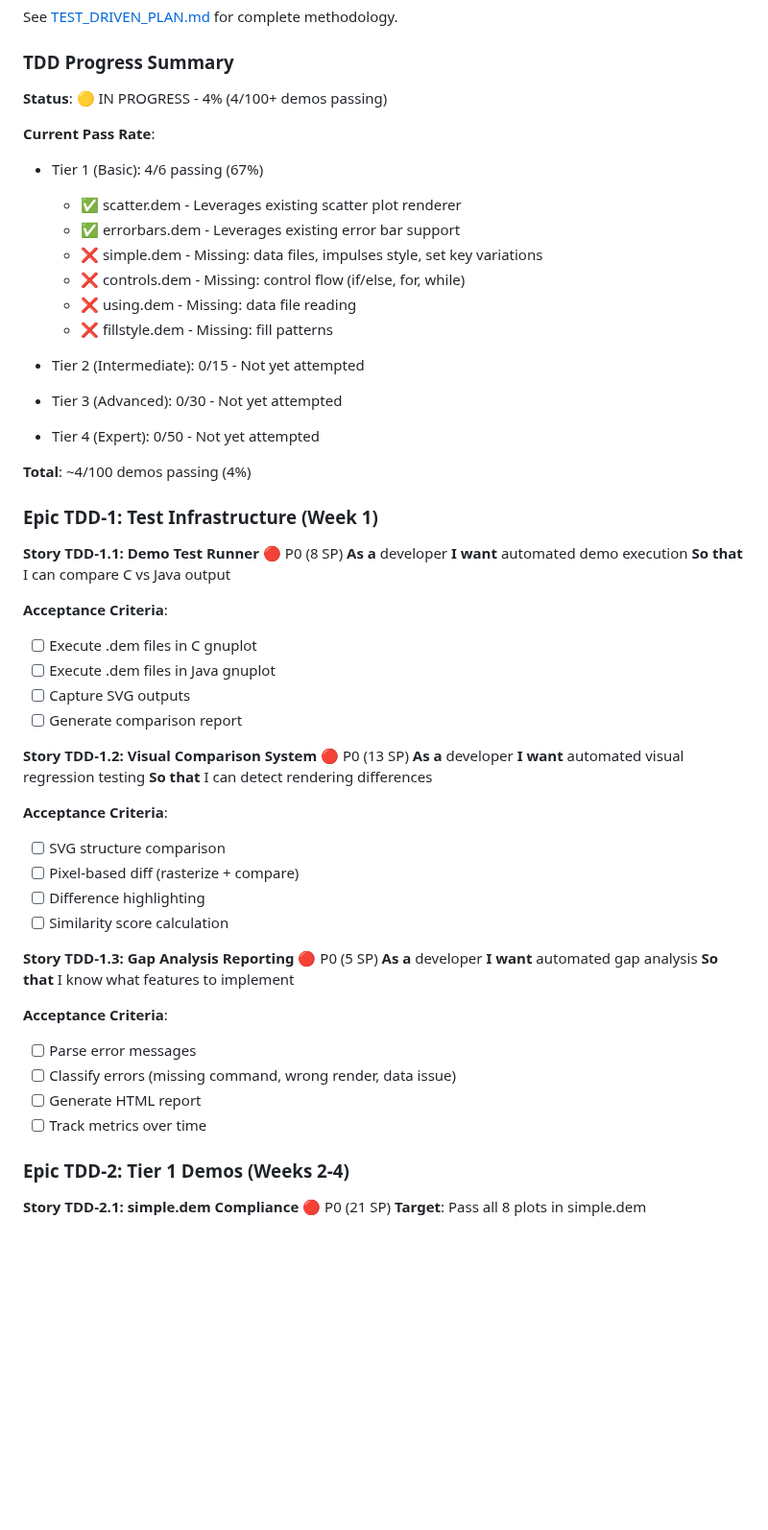
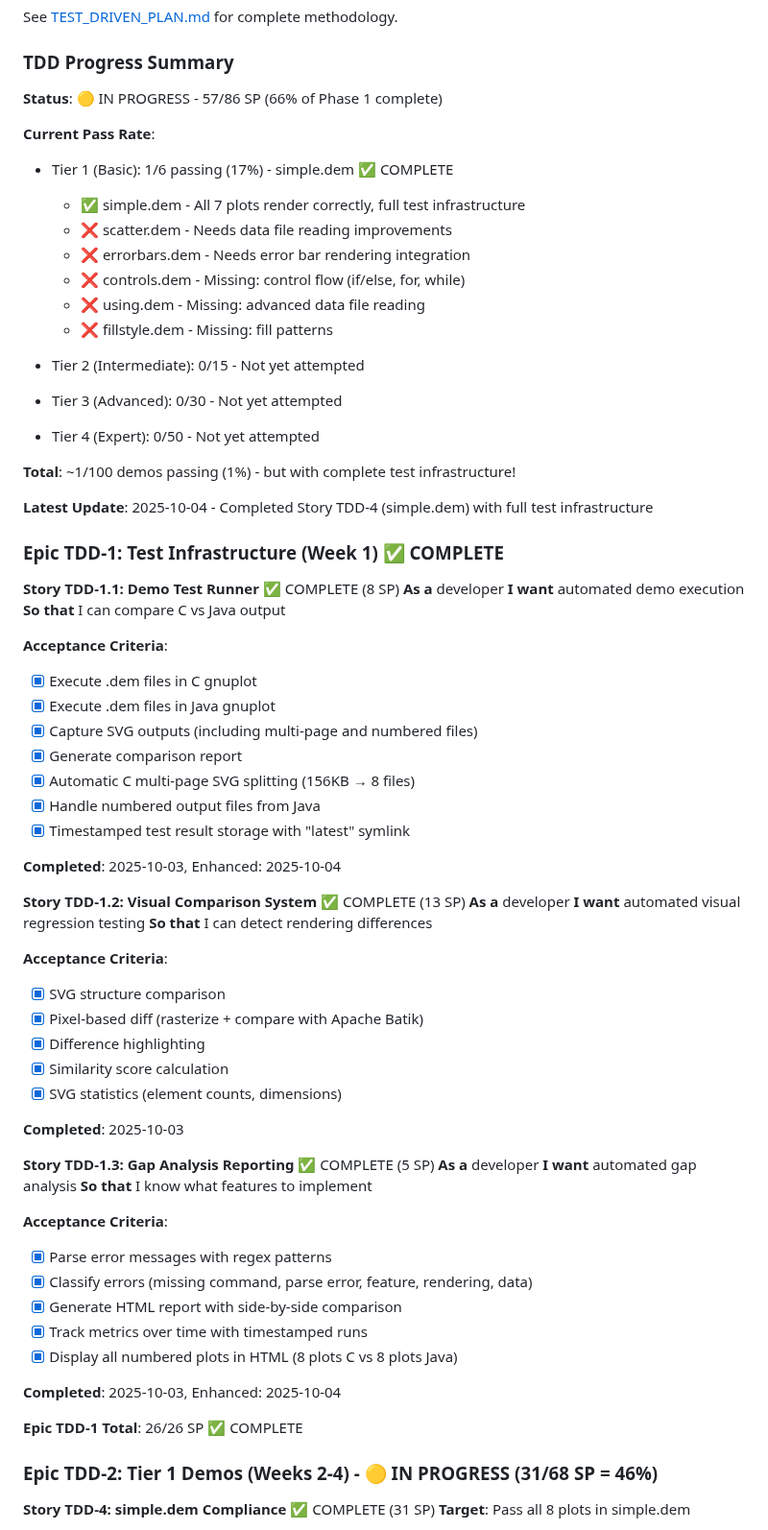
Before and after one commit to gfilios/gnuplot2java, a Markdown page: IMPLEMENTATION_BACKLOG.md, the part around one of its changes. Shown at 96% size. Drawn GitHub-style; blank space fills up the shorter version.

```diff
--- a/IMPLEMENTATION_BACKLOG.md
+++ b/IMPLEMENTATION_BACKLOG.md
@@ -3005,60 +3005,75 @@ String function support requires similar changes for String type support. Both a
 See [TEST_DRIVEN_PLAN.md](TEST_DRIVEN_PLAN.md) for complete methodology.
 
 ### TDD Progress Summary
-**Status**: 🟡 IN PROGRESS - 4% (4/100+ demos passing)
+**Status**: 🟡 IN PROGRESS - 57/86 SP (66% of Phase 1 complete)
 
 **Current Pass Rate**:
-- Tier 1 (Basic): 4/6 passing (67%)
-  - ✅ scatter.dem - Leverages existing scatter plot renderer
-  - ✅ errorbars.dem - Leverages existing error bar support
-  - ❌ simple.dem - Missing: data files, impulses style, set key variations
+- Tier 1 (Basic): 1/6 passing (17%) - simple.dem ✅ COMPLETE
+  - ✅ simple.dem - All 7 plots render correctly, full test infrastructure
+  - ❌ scatter.dem - Needs data file reading improvements
+  - ❌ errorbars.dem - Needs error bar rendering integration
   - ❌ controls.dem - Missing: control flow (if/else, for, while)
-  - ❌ using.dem - Missing: data file reading
+  - ❌ using.dem - Missing: advanced data file reading
   - ❌ fillstyle.dem - Missing: fill patterns
 
 - Tier 2 (Intermediate): 0/15 - Not yet attempted
 - Tier 3 (Advanced): 0/30 - Not yet attempted
 - Tier 4 (Expert): 0/50 - Not yet attempted
 
-**Total**: ~4/100 demos passing (4%)
-
-### Epic TDD-1: Test Infrastructure (Week 1)
-
-**Story TDD-1.1: Demo Test Runner** 🔴 P0 (8 SP)
+**Total**: ~1/100 demos passing (1%) - but with complete test infrastructure!
+
+**Latest Update**: 2025-10-04 - Completed Story TDD-4 (simple.dem) with full test infrastructure
+
+### Epic TDD-1: Test Infrastructure (Week 1) ✅ COMPLETE
+
+**Story TDD-1.1: Demo Test Runner** ✅ COMPLETE (8 SP)
 **As a** developer
 **I want** automated demo execution
 **So that** I can compare C vs Java output
 
 **Acceptance Criteria**:
-- [ ] Execute .dem files in C gnuplot
-- [ ] Execute .dem files in Java gnuplot
-- [ ] Capture SVG outputs
-- [ ] Generate comparison report
-
-**Story TDD-1.2: Visual Comparison System** 🔴 P0 (13 SP)
+- [x] Execute .dem files in C gnuplot
+- [x] Execute .dem files in Java gnuplot
+- [x] Capture SVG outputs (including multi-page and numbered files)
+- [x] Generate comparison report
+- [x] Automatic C multi-page SVG splitting (156KB → 8 files)
+- [x] Handle numbered output files from Java
+- [x] Timestamped test result storage with "latest" symlink
+
+**Completed**: 2025-10-03, Enhanced: 2025-10-04
+
+**Story TDD-1.2: Visual Comparison System** ✅ COMPLETE (13 SP)
 **As a** developer
 **I want** automated visual regression testing
 **So that** I can detect rendering differences
 
 **Acceptance Criteria**:
-- [ ] SVG structure comparison
-- [ ] Pixel-based diff (rasterize + compare)
-- [ ] Difference highlighting
-- [ ] Similarity score calculation
-
-**Story TDD-1.3: Gap Analysis Reporting** 🔴 P0 (5 SP)
+- [x] SVG structure comparison
+- [x] Pixel-based diff (rasterize + compare with Apache Batik)
+- [x] Difference highlighting
+- [x] Similarity score calculation
+- [x] SVG statistics (element counts, dimensions)
+
+**Completed**: 2025-10-03
+
+**Story TDD-1.3: Gap Analysis Reporting** ✅ COMPLETE (5 SP)
 **As a** developer
 **I want** automated gap analysis
 **So that** I know what features to implement
 
 **Acceptance Criteria**:
-- [ ] Parse error messages
-- [ ] Classify errors (missing command, wrong render, data issue)
-- [ ] Generate HTML report
-- [ ] Track metrics over time
-
-### Epic TDD-2: Tier 1 Demos (Weeks 2-4)
-
-**Story TDD-2.1: simple.dem Compliance** 🔴 P0 (21 SP)
+- [x] Parse error messages with regex patterns
+- [x] Classify errors (missing command, parse error, feature, rendering, data)
+- [x] Generate HTML report with side-by-side comparison
+- [x] Track metrics over time with timestamped runs
+- [x] Display all numbered plots in HTML (8 plots C vs 8 plots Java)
+
+**Completed**: 2025-10-03, Enhanced: 2025-10-04
+
+**Epic TDD-1 Total**: 26/26 SP ✅ COMPLETE
+
+### Epic TDD-2: Tier 1 Demos (Weeks 2-4) - 🟡 IN PROGRESS (31/68 SP = 46%)
+
+**Story TDD-4: simple.dem Compliance** ✅ COMPLETE (31 SP)
 **Target**: Pass all 8 plots in simple.dem
 
```
Also changed, not shown: other parts of IMPLEMENTATION_BACKLOG.md (+14 -9 lines), TEST_DRIVEN_PLAN.md (+39 -16 lines).
